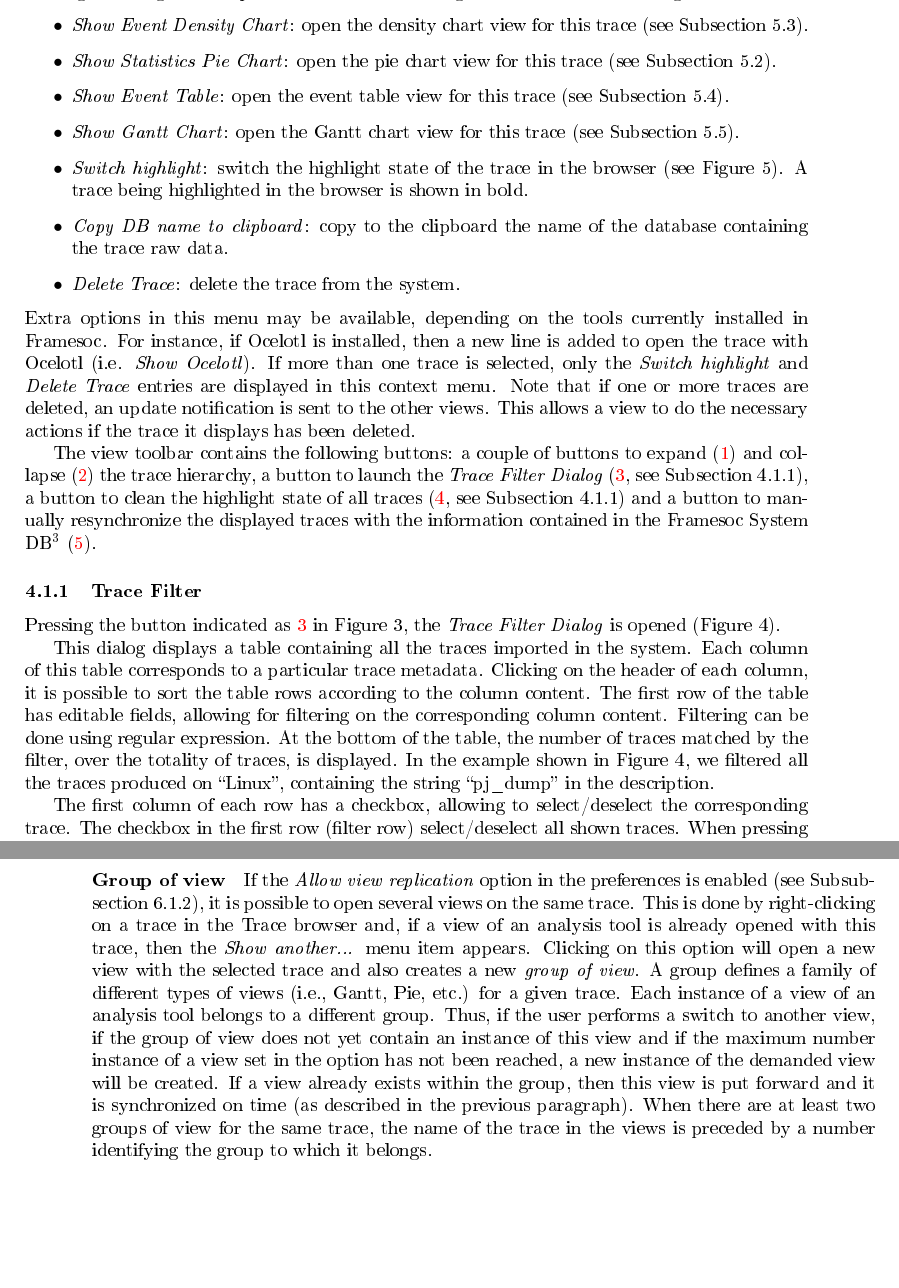
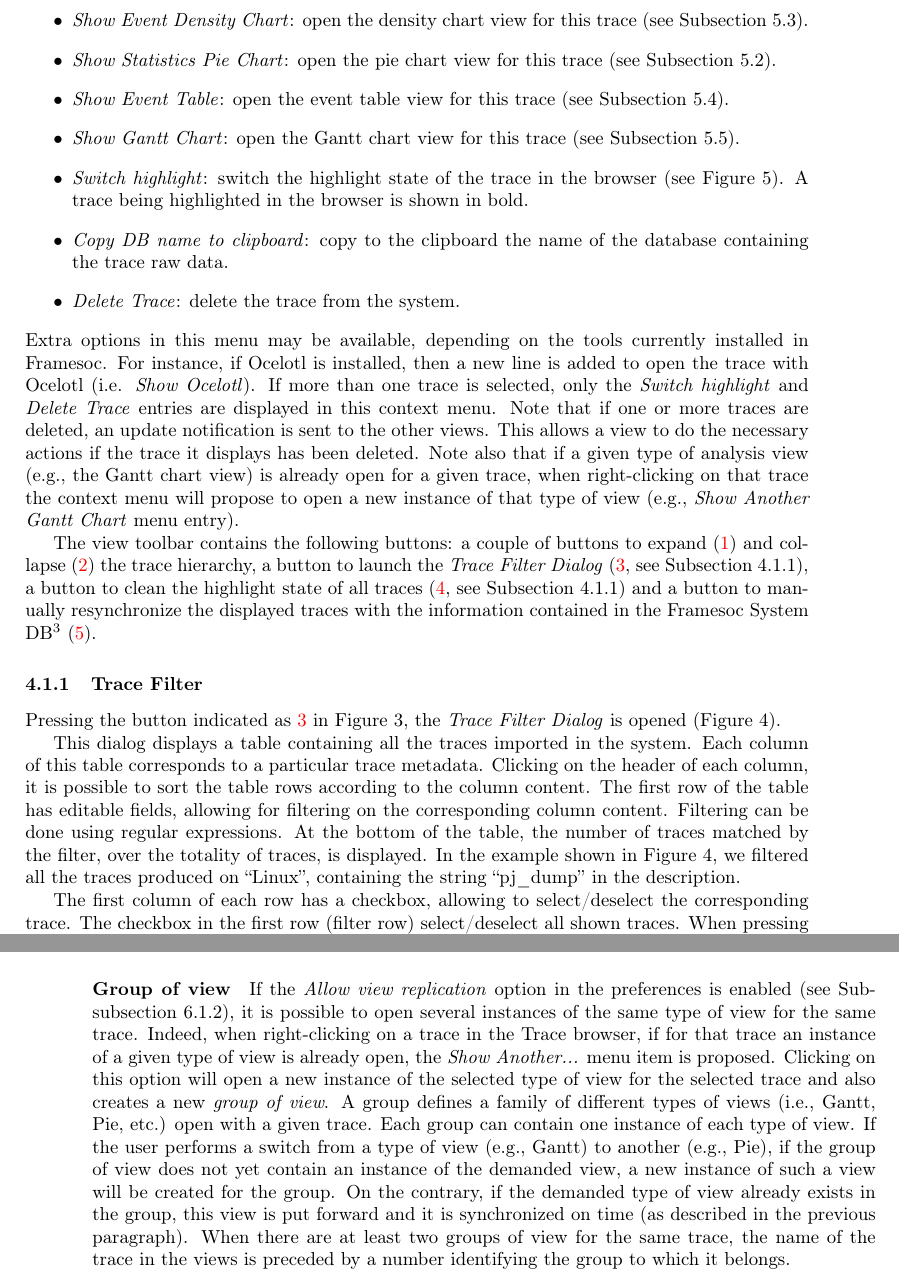
Before and after one commit to soctrace-inria/framesoc.doc, a LaTeX document (user_guide/framesoc_user_guide.tex): two parts of pages 9 and 16 of 30, joined at a grey line, cut so that both start at the same text, the shorter picture padded with empty space. The pictures show the PDF file user_guide/framesoc_user_guide.pdf that the author committed with the source.

Commit message:
Fixes in user guide

```diff
--- a/user_guide/framesoc_user_guide.tex
+++ b/user_guide/framesoc_user_guide.tex
@@ -182,6 +180,7 @@ Extra options in this menu may be available, depending on the tools currently in
 If more than one trace is selected, only the \emph{Switch highlight} and \emph{Delete Trace} entries are displayed in this context menu.
 Note that if one or more traces are deleted, an update notification is sent to the other views.
 This allows a view to do the necessary actions if the trace it displays has been deleted.
+Note also that if a given type of analysis view (e.g., the Gantt chart view) is already open for a given trace, when right-clicking on that trace the context menu will propose to open a new instance of that type of view (e.g., \emph{Show Another Gantt Chart} menu entry).
 
 The view toolbar contains the following buttons: a couple of buttons to expand (\num{1}) and collapse (\num{2}) the trace hierarchy, a button to launch the \emph{Trace Filter Dialog} (\num{3}, see Subsection~\ref{subsubsec:trace_filter}), a button to clean the highlight state of all traces (\num{4}, see Subsection~\ref{subsubsec:trace_filter}) and a button to manually resynchronize the displayed traces with the information contained in the Framesoc System DB\footnote{See the technical report RT-427~\cite{pagano:hal} for further details on the database architecture.} (\num{5}).
 
@@ -197,7 +196,7 @@ Pressing the button indicated as \num{3} in Figure~\ref{fig:popup_explorer}, the
   \label{fig:trace_filter_dialog}
 \end{figure}
 
-This dialog displays a table containing all the traces imported in the system. Each column of this table corresponds to a particular trace metadata. Clicking on the header of each column, it is possible to sort the table rows according to the column content. The first row of the table has editable fields, allowing for filtering on the corresponding column content. Filtering can be done using regular expression. At the bottom of the table, the number of traces matched by the filter, over the totality of traces, is displayed. In the example shown in Figure~\ref{fig:trace_filter_dialog}, we filtered all the traces produced on ``Linux'', containing the string ``pj\_dump'' in the description.
+This dialog displays a table containing all the traces imported in the system. Each column of this table corresponds to a particular trace metadata. Clicking on the header of each column, it is possible to sort the table rows according to the column content. The first row of the table has editable fields, allowing for filtering on the corresponding column content. Filtering can be done using regular expressions. At the bottom of the table, the number of traces matched by the filter, over the totality of traces, is displayed. In the example shown in Figure~\ref{fig:trace_filter_dialog}, we filtered all the traces produced on ``Linux'', containing the string ``pj\_dump'' in the description.
 
 The first column of each row has a checkbox, allowing to select/deselect the corresponding trace. The checkbox in the first row (filter row) select/deselect all shown traces.
 When pressing \emph{OK}, all selected traces are highlighted (shown in bold) in the trace browser (Figure~\ref{fig:highlight}). This allows the analyst to immediately spot interesting traces in the browser.
@@ -354,7 +356,7 @@ At the top of the hierarchy tree, an editable text field can be used to search a
 
 The event type filter dialog, illustrated in Figure \ref{fig:etype_dialog}, displayed all the event types present in the current trace. The event types are displayed as a hierarchy tree where they are grouped by their category (i.e. punctual event, state, link or variable). The dialog is similar to the event producer one, described in the previous paragraph, including the text field to search among the event types and the buttons to perform the select operations.
 
-Note that as opposed to the time management bar, where in order to perform the filtering on time the user has to press a button, these filters are applied and the view updated immediately after the user has pressed the \emph{OK} button in the dialog.
+Note that as opposed to the time management bar, where in order to perform the filtering on time the user has to press a button, these filters are applied immediately after the user has pressed the \emph{OK} button in the dialog.
 
 \paragraph{View communication} Using the Framesoc Bus (described in the RT-447~\cite{pagano:hal-00977887}), Framesoc views can communicate with each other. This mechanism is mostly used to synchronize the different views on time intervals, and to propagate to all the views changes in colors (see Subsection~\ref{subsec:colors}) or trace metadata (see Subsection~\ref{subsec:metadata}).
 Regarding time interval synchronization, in the toolbar of each Framesoc analysis view, there are some \emph{Show in...} buttons, allowing the user to pass from one view to another, still keeping the same trace and the same time interval. Figure~\ref{fig:show_in} shows all the possible \emph{Show in...} buttons.
@@ -371,7 +373,14 @@ Button \num{1} switches to the event table view (see Subsection~\ref{subsec:tabl
 Of course, a view toolbar does not have a button redirecting to the view itself, so only three out of four possible \emph{Show in...} buttons are displayed in each view toolbar.
 
 \paragraph{Group of view}
-If the \emph{Allow view replication} option in the preferences is enabled (see Subsubsection \ref{subsec:gui}), it is possible to open several views on the same trace. This is done by right-clicking on a trace in the Trace browser and, if a view of an analysis tool is already opened with this trace, then the \emph{Show another...} menu item appears. Clicking on this option will open a new view with the selected trace and also creates a new \emph{group of view}. A group defines a family of different types of views (i.e., Gantt, Pie, etc.) for a given trace. Each instance of a view of an analysis tool belongs to a different group. Thus, if the user performs a switch to another view, if the group of view does not yet contain an instance of this view and if the maximum number instance of a view set in the option has not been reached, a new instance of the demanded view will be created. If a view already exists within the group, then this view is put forward and it is synchronized on time (as described in the previous paragraph).  When there are at least two groups of view for the same trace, the name of the trace in the views is preceded by a number identifying the group to which it belongs.
+If the \emph{Allow view replication} option in the preferences is enabled (see Subsubsection \ref{subsec:gui}), it is possible to open several instances of the same type of view for the same trace.
+Indeed, when right-clicking on a trace in the Trace browser, if for that trace an instance of a given type of view is already open, the \emph{Show Another...} menu item is proposed.
+Clicking on this option will open a new instance of the selected type of view for the selected trace and also creates a new \emph{group of view}.
+A group defines a family of different types of views (i.e., Gantt, Pie, etc.) open with a given trace.
+Each group can contain one instance of each type of view.
+If the user performs a switch from a type of view (e.g., Gantt) to another (e.g., Pie), if the group of view does not yet contain an instance of the demanded view, a new instance of such a view will be created for the group.
+On the contrary, if the demanded type of view already exists in the group, this view is put forward and it is synchronized on time (as described in the previous paragraph).
+When there are at least two groups of view for the same trace, the name of the trace in the views is preceded by a number identifying the group to which it belongs.
 
 %------------------------------------------------------------------
 \subsection{Statistics Pie Chart}
@@ -664,8 +673,10 @@ A control for mismatch between runtime tools and System DB tools is also done at
 	\label{fig:pref_dialog_gui}
 \end{figure}
 
-In the GUI settings tab (Figure \ref{fig:pref_dialog_gui}), it is possible to configure two options that manage the views of the Framesoc analysis tools. The first option specifies the maximum number of instances of a view (e.g. the Gantt Chart) that can be opened simultaneously. The value can be set to -1, meaning that there will be no limit on the number of simultaneous instances. If the value is set to 0, then it is equivalent to a value of 1.
-
+In the GUI settings tab (Figure \ref{fig:pref_dialog_gui}), it is possible to configure two options for Framesoc analysis view management.
+The first option specifies the maximum number of instances of a type of view (e.g., the Gantt chart) that can be opened simultaneously.
+The value can be set to -1, meaning that there will be no limit on the number of simultaneous instances.
+If the value is set to 0, then it is equivalent to a value of 1.
 The second option is a checkbox that specifies if it is possible to open simultaneously several instances of the view on the same trace.
 
 \subsubsection{Color Management}
@@ -801,4 +812,3 @@ It contains the following parameters:
  \item[sqlite\_db\_directory]: Directory containing the SQLite database files.
  \item[soctrace\_db\_name]: Name of the Framesoc System DB.
  \item[max\_view\_instances]: Maximum number of instances for a given type of analysis views.
- \item[trace\_db\_indexing]: Boolean stating if automatic time indexing is done at trace import.
```
Also changed, not shown: user_guide/framesoc_user_guide.pdf, user_guide/framesoc_user_guide.tex (18 more changed lines), 2 other files.
